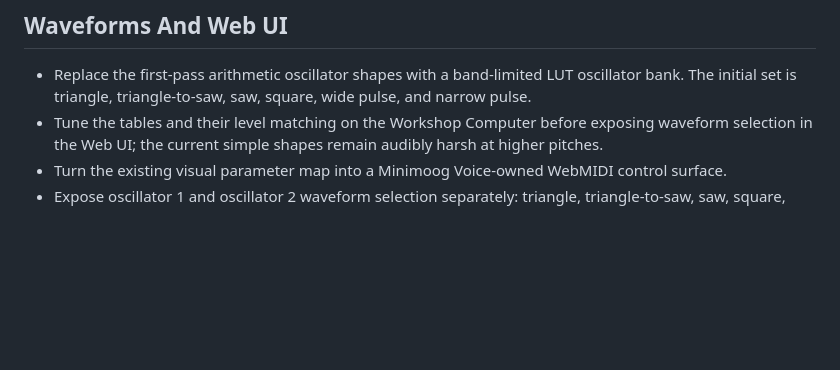
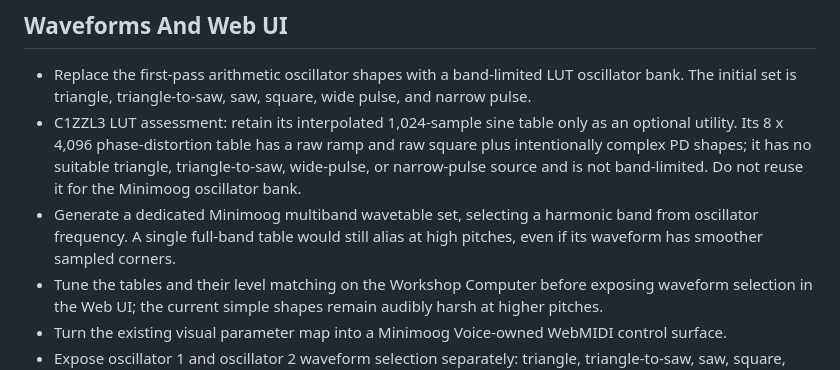
Before and after one commit to soveda/Minimoog_Voice, a Markdown page: FUTURE_PLANS.md, the part around the change. Drawn GitHub-style; blank space fills up the shorter version.

Commit message:
Document C1ZZL3 wavetable assessment

```diff
--- a/FUTURE_PLANS.md
+++ b/FUTURE_PLANS.md
@@ -8,6 +8,14 @@ intent, not behaviour already promised by the current firmware.
 - Replace the first-pass arithmetic oscillator shapes with a band-limited LUT
   oscillator bank. The initial set is triangle, triangle-to-saw, saw, square,
   wide pulse, and narrow pulse.
+- C1ZZL3 LUT assessment: retain its interpolated 1,024-sample sine table only
+  as an optional utility. Its 8 x 4,096 phase-distortion table has a raw ramp
+  and raw square plus intentionally complex PD shapes; it has no suitable
+  triangle, triangle-to-saw, wide-pulse, or narrow-pulse source and is not
+  band-limited. Do not reuse it for the Minimoog oscillator bank.
+- Generate a dedicated Minimoog multiband wavetable set, selecting a harmonic
+  band from oscillator frequency. A single full-band table would still alias
+  at high pitches, even if its waveform has smoother sampled corners.
 - Tune the tables and their level matching on the Workshop Computer before
   exposing waveform selection in the Web UI; the current simple shapes remain
   audibly harsh at higher pitches.
```
